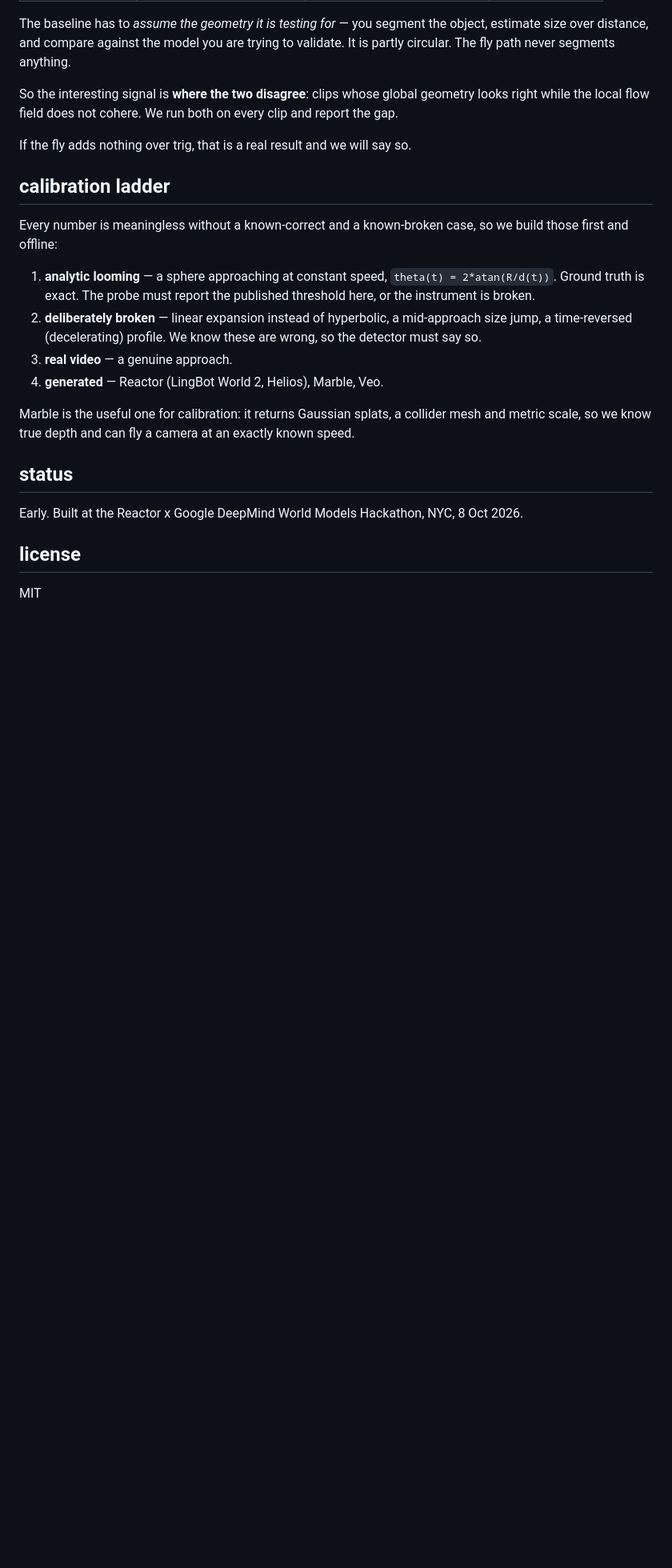
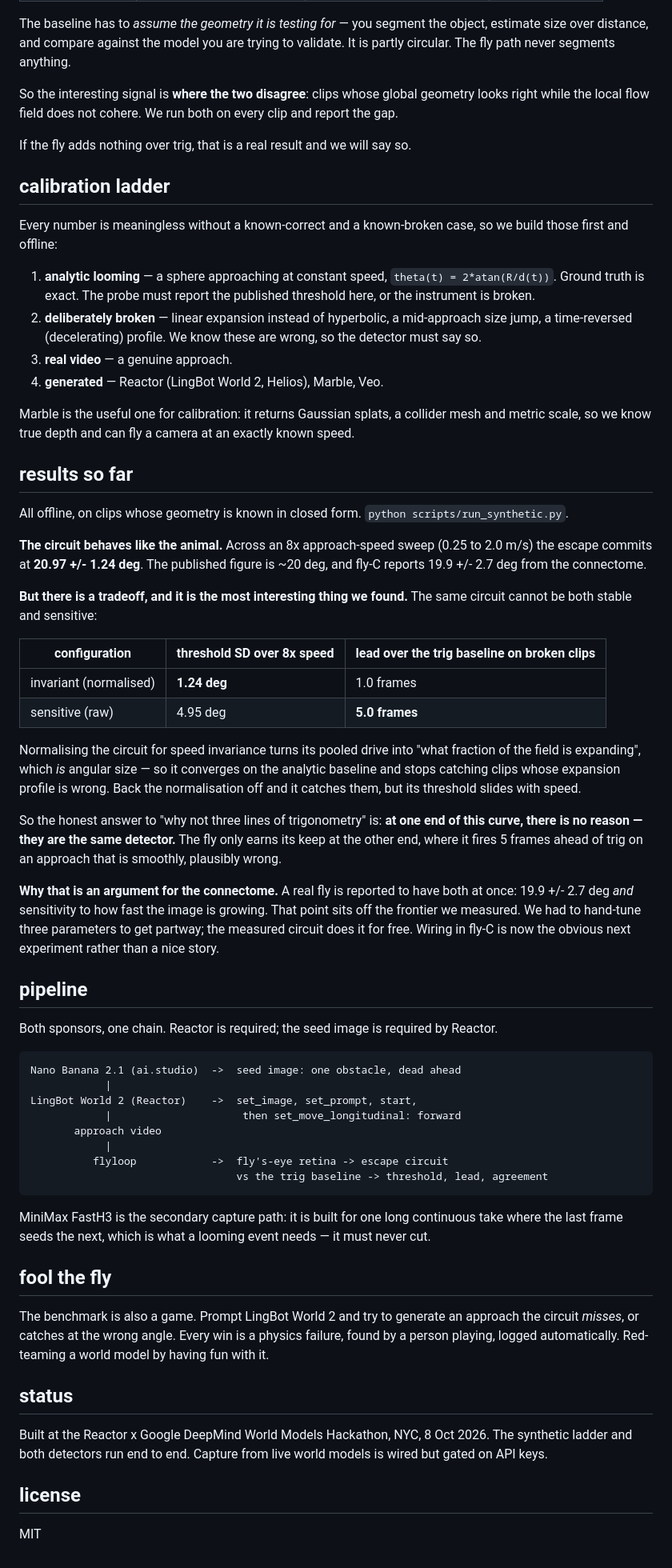
Before and after one commit to azrabano23/flyloop, a Markdown page: README.md, the part around the change. Shown at 80% size. GitHub-like rendering; blank space fills up the shorter version.

Commit message:
readme: real numbers, the pipeline, and fool-the-fly
Co-Authored-By: Claude Opus 5 <noreply@anthropic.com>
Claude-Session: https://claude.ai/code/session_01FjhuY8JusecXUQkgaK1FPF

````diff
--- a/README.md
+++ b/README.md
@@ -87,9 +87,68 @@ first and offline:
 Marble is the useful one for calibration: it returns Gaussian splats, a collider mesh and metric
 scale, so we know true depth and can fly a camera at an exactly known speed.
 
+## results so far
+
+All offline, on clips whose geometry is known in closed form. `python scripts/run_synthetic.py`.
+
+**The circuit behaves like the animal.** Across an 8x approach-speed sweep (0.25 to 2.0 m/s)
+the escape commits at **20.97 +/- 1.24 deg**. The published figure is ~20 deg, and fly-C
+reports 19.9 +/- 2.7 deg from the connectome.
+
+**But there is a tradeoff, and it is the most interesting thing we found.** The same
+circuit cannot be both stable and sensitive:
+
+| configuration | threshold SD over 8x speed | lead over the trig baseline on broken clips |
+| --- | --- | --- |
+| invariant (normalised) | **1.24 deg** | 1.0 frames |
+| sensitive (raw) | 4.95 deg | **5.0 frames** |
+
+Normalising the circuit for speed invariance turns its pooled drive into "what fraction of
+the field is expanding", which *is* angular size — so it converges on the analytic baseline
+and stops catching clips whose expansion profile is wrong. Back the normalisation off and
+it catches them, but its threshold slides with speed.
+
+So the honest answer to "why not three lines of trigonometry" is: **at one end of this
+curve, there is no reason — they are the same detector.** The fly only earns its keep at
+the other end, where it fires 5 frames ahead of trig on an approach that is smoothly,
+plausibly wrong.
+
+**Why that is an argument for the connectome.** A real fly is reported to have both at
+once: 19.9 +/- 2.7 deg *and* sensitivity to how fast the image is growing. That point sits
+off the frontier we measured. We had to hand-tune three parameters to get partway; the
+measured circuit does it for free. Wiring in fly-C is now the obvious next experiment
+rather than a nice story.
+
+## pipeline
+
+Both sponsors, one chain. Reactor is required; the seed image is required by Reactor.
+
+```
+Nano Banana 2.1 (ai.studio)  ->  seed image: one obstacle, dead ahead
+            |
+LingBot World 2 (Reactor)    ->  set_image, set_prompt, start,
+            |                     then set_move_longitudinal: forward
+       approach video
+            |
+          flyloop            ->  fly's-eye retina -> escape circuit
+                                 vs the trig baseline -> threshold, lead, agreement
+```
+
+MiniMax FastH3 is the secondary capture path: it is built for one long continuous take
+where the last frame seeds the next, which is what a looming event needs — it must never
+cut.
+
+## fool the fly
+
+The benchmark is also a game. Prompt LingBot World 2 and try to generate an approach the
+circuit *misses*, or catches at the wrong angle. Every win is a physics failure, found by
+a person playing, logged automatically. Red-teaming a world model by having fun with it.
+
 ## status
 
-Early. Built at the Reactor x Google DeepMind World Models Hackathon, NYC, 8 Oct 2026.
+Built at the Reactor x Google DeepMind World Models Hackathon, NYC, 8 Oct 2026. The
+synthetic ladder and both detectors run end to end. Capture from live world models is
+wired but gated on API keys.
 
 ## license
 
````
